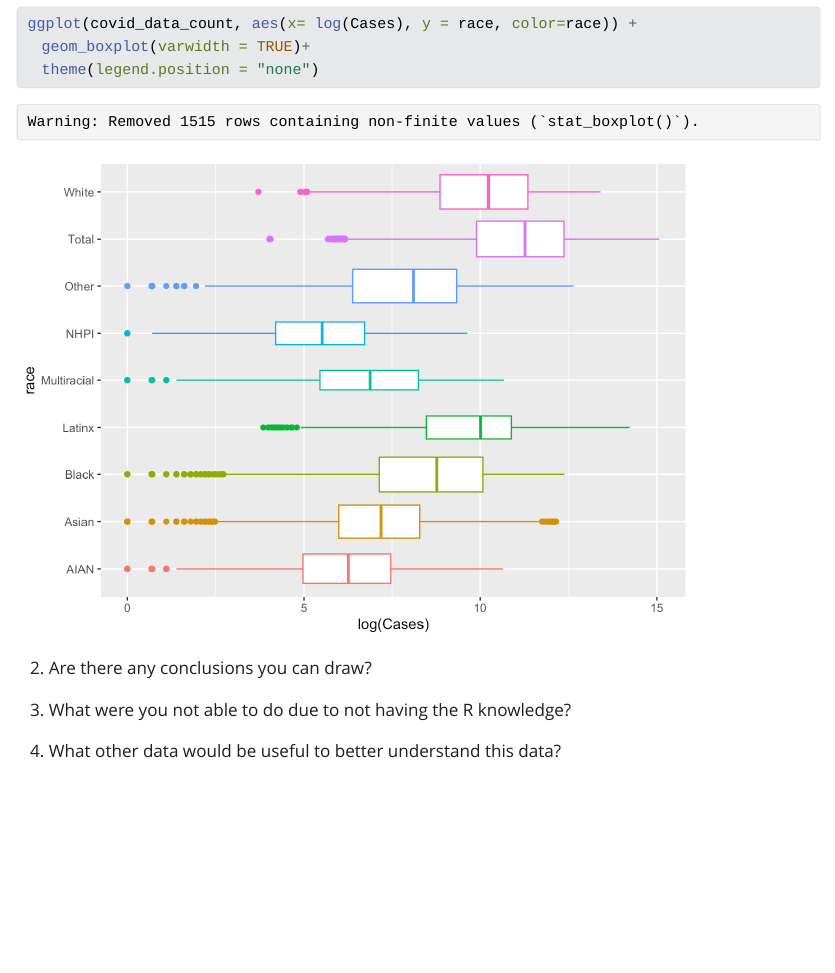
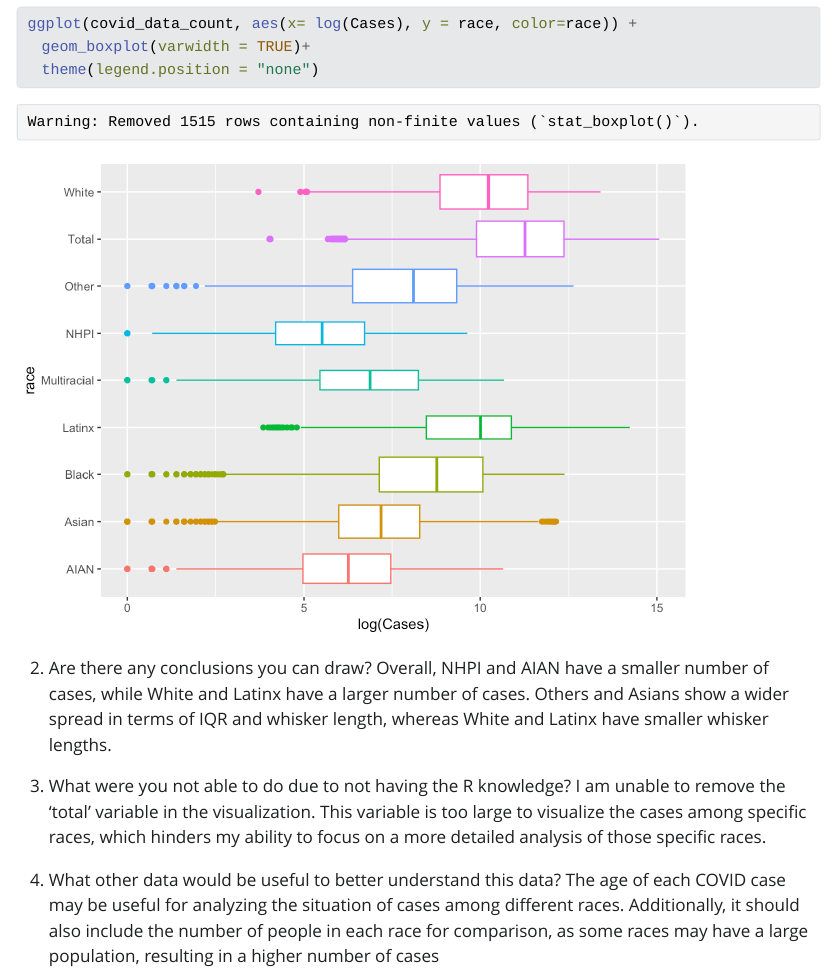
Before and after one commit to sussmanbu/ma4615-fa23-week-02-visualization-practice-haoyu0908, a Quarto document (Week_02_Covid_Vis.qmd): the page in a window 1100 px wide, from 2140 px down. The pictures show the output file Week_02_Covid_Vis.html that the author committed with the source, opened offline; Quarto's library style sheets are replaced by a plain one without menus.

Commit message:
All questions finished.

````diff
--- a/Week_02_Covid_Vis.qmd
+++ b/Week_02_Covid_Vis.qmd
@@ -44,7 +44,10 @@ ggplot(covid_data_count, aes(x= log(Cases), y = race, color=race)) +
 ```
 
 2. Are there any conclusions you can draw?
+Overall, NHPI and AIAN have a smaller number of cases, while White and Latinx have a larger number of cases. Others and Asians show a wider spread in terms of IQR and whisker length, whereas White and Latinx have smaller whisker lengths.
 
 3. What were you not able to do due to not having the R knowledge?
+I am unable to remove the 'total' variable in the visualization. This variable is too large to visualize the cases among specific races, which hinders my ability to focus on a more detailed analysis of those specific races.
 
 4. What other data would be useful to better understand this data?
+The age of each COVID case may be useful for analyzing the situation of cases among different races. Additionally, it should also include the number of people in each race for comparison, as some races may have a large population, resulting in a higher number of cases
````
Also changed, not shown: Week_02_Covid_Vis.html.
